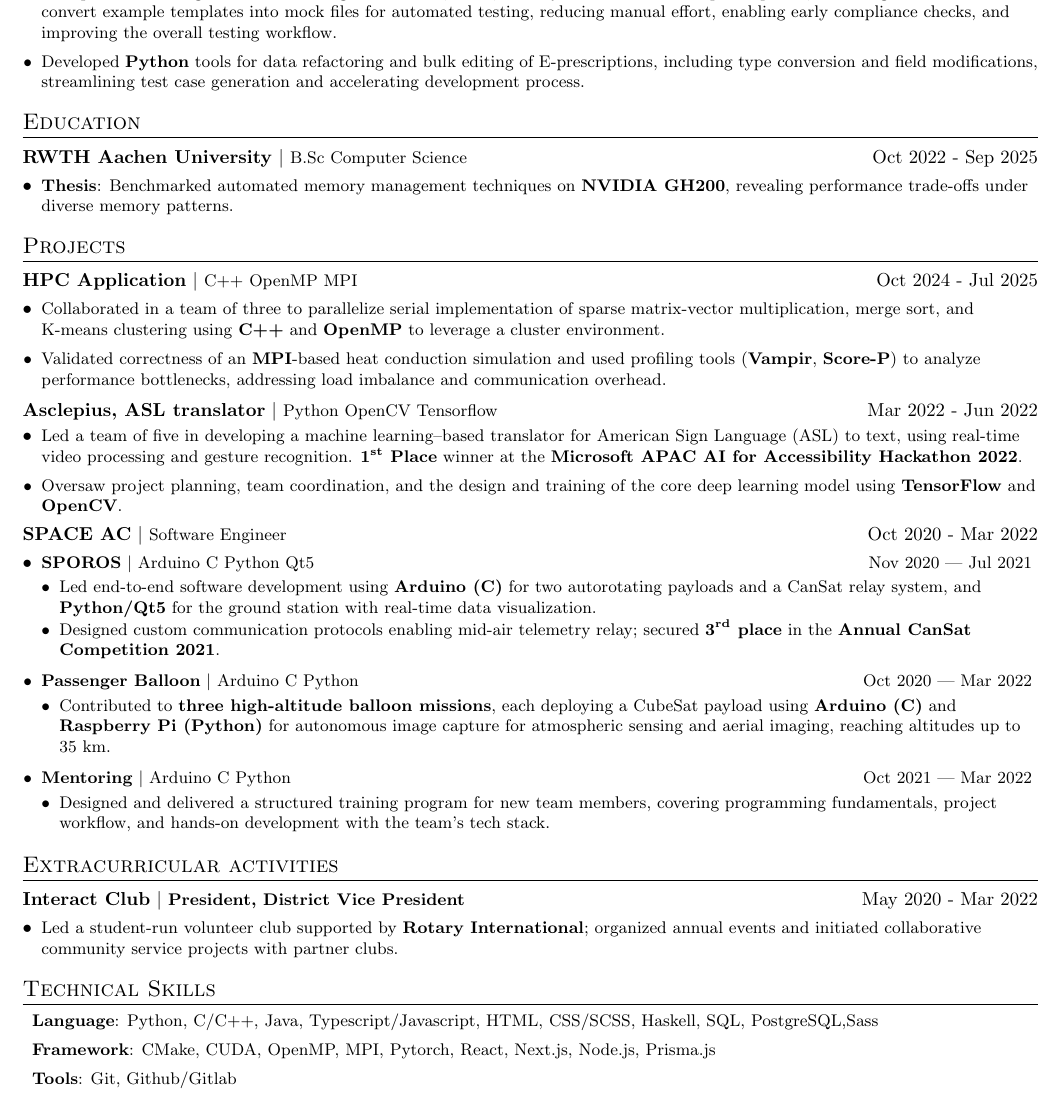
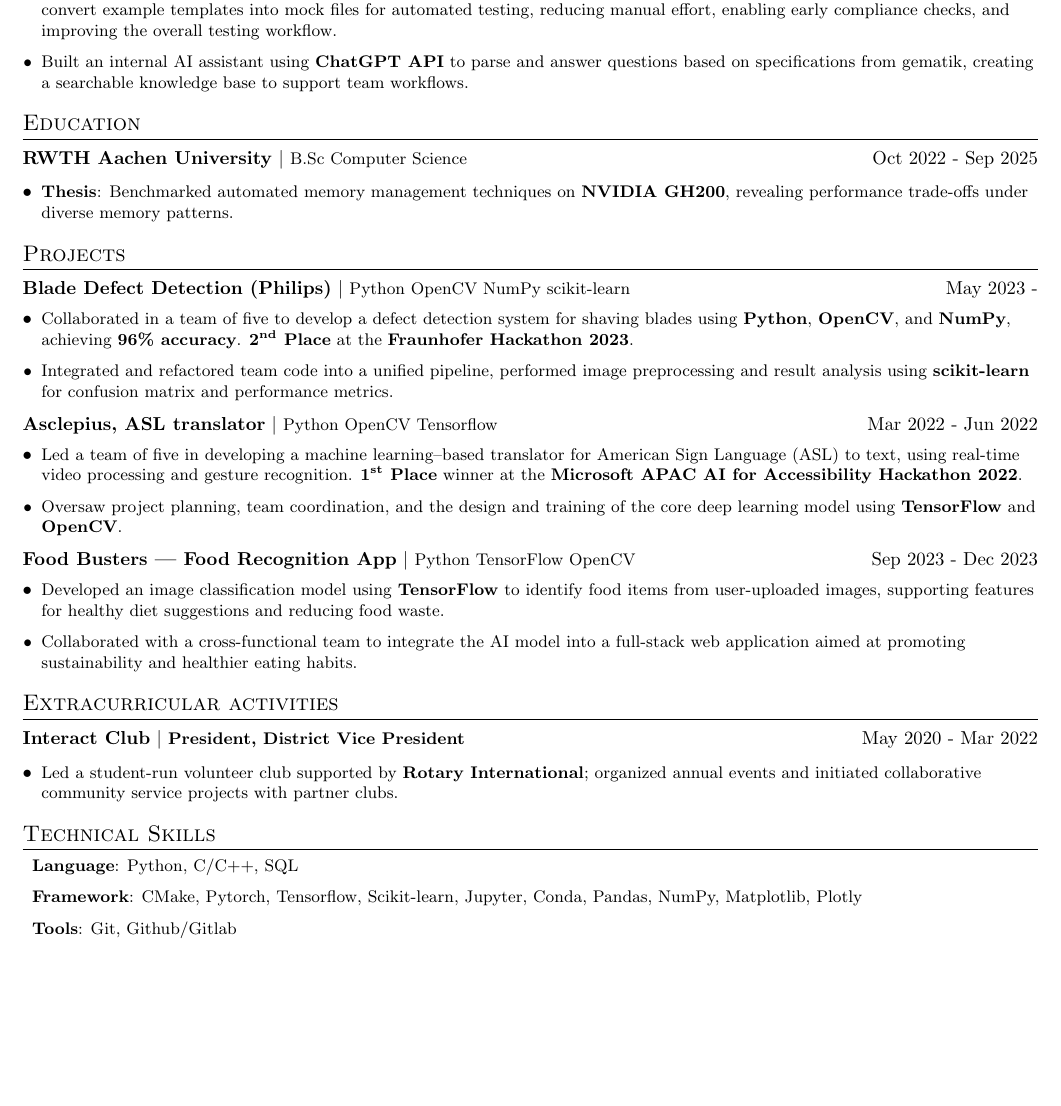
Before and after one commit to Retaehc-pop/RESUME, a LaTeX CV (resume.tex, which reads cv/experience/en.tex, cv/project/en.tex, cv/skill/en.tex): part of the page, cut so that both start at the same text, the shorter picture padded with empty space. Compiled offline with pdfLaTeX.

Commit message:
Adjust to AI

```diff
--- a/cv/experience/en.tex
+++ b/cv/experience/en.tex
@@ -11,7 +11,10 @@
 \resumeItem{Set up a local testing environment using \textbf{Wiremock}, \textbf{Java}, and \textbf{Python} to validate E-prescriptions, and designed a tool to convert example templates into mock files for automated testing, reducing manual effort, enabling early compliance checks, and improving the overall testing workflow.}
 
 %% Bulk E-prescription editing
-\resumeItem{Developed \textbf{Python} tools for data refactoring and bulk editing of E-prescriptions, including type conversion and field modifications, streamlining test case generation and accelerating development process.}
+% \resumeItem{Developed \textbf{Python} tools for data refactoring and bulk editing of E-prescriptions, including type conversion and field modifications, streamlining test case generation and accelerating development process.}
+
+%% Talk with ChatGPT
+\resumeItem{Built an internal AI assistant using \textbf{ChatGPT API} to parse and answer questions based on specifications from gematik, creating a searchable knowledge base to support team workflows.}
 
 % \resumeItem{Create a script using python, RESTAPI, and MySQL to extract and process information from the E-Health card data from the terminal device, convert it to a dedicated format and pass along to the team to use in testing and validation workflows}
 \resumeListEnd
--- a/cv/project/en.tex
+++ b/cv/project/en.tex
@@ -1,27 +1,23 @@
 \section{Projects}
 
-\resumeTitle
-{HPC Application}
-{C++ OpenMP MPI}{Oct 2024}{Jul 2025}
-
-\resumeListStart
-\resumeItem{Collaborated in a team of three to parallelize serial implementation of sparse matrix-vector multiplication, merge sort, and K-means clustering using \textbf{C++} and \textbf{OpenMP} to leverage a cluster environment.}
-\resumeItem{Validated correctness of an \textbf{MPI}-based heat conduction simulation and used profiling tools (\textbf{Vampir}, \textbf{Score-P}) to analyze performance bottlenecks, addressing load imbalance and communication overhead.}
-\resumeListEnd
+% \resumeTitle
+% {HPC Application}
+% {C++ OpenMP MPI}{Oct 2024}{Jul 2025}
+%
+% \resumeListStart
+% \resumeItem{Collaborated in a team of three to parallelize serial implementation of sparse matrix-vector multiplication, merge sort, and K-means clustering using \textbf{C++} and \textbf{OpenMP} to leverage a cluster environment.}
+% \resumeItem{Validated correctness of an \textbf{MPI}-based heat conduction simulation and used profiling tools (\textbf{Vampir}, \textbf{Score-P}) to analyze performance bottlenecks, addressing load imbalance and communication overhead.}
+% \resumeListEnd
 
 %\resumeSubItem{RWTH calendar mapper}
 %{Automation for mapping university calendar to google calendar}
 
-% \resumeHeading
-% {Blade Defects detection}
-% {\textbf{Python/OpenCV}}{May 2023}
-%
-% \resumeItemListStart
-% %\resumeItemSmall{Modified serial version of Sparse Matrix vector multiplication, Merge sort, and K-mean clustering to utilise the full potential of a cluster with parllel programming in OpenMP.}
-% \resumeItemSmall{Collaborated in a team of five to develop a program to detect defects on shaving blades (Philips) with accuracy of 96\%. \textbf{2\textsuperscript{nd} Place} at the \textbf{Fraunhofer Hackathon 2023}.}
-% \resumeItemSmall{Consolidated team code intp a unified workflow, perform testing and extracted result with performance benchmarks and confusion matrix analysis.}
-% \resumeItemListEnd
-
+\resumeTitle
+{Blade Defect Detection (Philips)}{Python OpenCV NumPy scikit-learn}{May 2023}{}
+\resumeListStart
+\resumeItem{Collaborated in a team of five to develop a defect detection system for shaving blades using \textbf{Python}, \textbf{OpenCV}, and \textbf{NumPy}, achieving \textbf{96\% accuracy}. \textbf{2\textsuperscript{nd} Place} at the \textbf{Fraunhofer Hackathon 2023}.}
+\resumeItem{Integrated and refactored team code into a unified pipeline, performed image preprocessing and result analysis using \textbf{scikit-learn} for confusion matrix and performance metrics.}
+\resumeListEnd
 %\resumeProject{Web Portfolio}
 %\begin{itemize}[leftmargin=1em]
 %  \item\small{Built a personal portfolio website to showcase skills and projects using Next.js.}
@@ -37,27 +33,35 @@
 \resumeItem{Oversaw project planning, team coordination, and the design and training of the core deep learning model using \textbf{TensorFlow} and \textbf{OpenCV}.}
 \resumeListEnd
 
-\resumeTitle
-{SPACE AC}{Software Engineer}{Oct 2020}{Mar 2022}
 
+
+\resumeTitle{Food Busters — Food Recognition App}{Python TensorFlow OpenCV}{Sep 2023}{Dec 2023}
 \resumeListStart
-  \resumeItem{
-    \resumeSmallTitle{SPOROS}{Arduino C Python Qt5}{Nov 2020}{Jul 2021}
-  \resumeListStart
-    \resumeItem{Led end-to-end software development using \textbf{Arduino (C)} for two autorotating payloads and a CanSat relay system, and \textbf{Python/Qt5} for the ground station with real-time data visualization.}
-    \resumeItem{Designed custom communication protocols enabling mid-air telemetry relay; secured \textbf{3\textsuperscript{rd} place} in the \textbf{Annual CanSat Competition 2021}.}
-  \resumeListEnd}
+\resumeItem{Developed an image classification model using \textbf{TensorFlow} to identify food items from user-uploaded images, supporting features for healthy diet suggestions and reducing food waste.}
+\resumeItem{Collaborated with a cross-functional team to integrate the AI model into a full-stack web application aimed at promoting sustainability and healthier eating habits.}
+\resumeListEnd
 
-  \resumeItem{
-  \resumeSmallTitle{Passenger Balloon}{Arduino C Python}{Oct 2020}{Mar 2022}
-  \resumeListStart
-  \resumeItem{Contributed to \textbf{three high-altitude balloon missions}, each deploying a CubeSat payload using \textbf{Arduino (C)} and \textbf{Raspberry Pi (Python)} for autonomous image capture for atmospheric sensing and aerial imaging, reaching altitudes up to 35 km.}
-  \resumeListEnd
-  }
-\resumeItem{
-\resumeSmallTitle{Mentoring}{Arduino C Python}{Oct 2021}{Mar 2022}
-        \resumeListStart
-        \resumeItem{Designed and delivered a structured training program for new team members, covering programming fundamentals, project workflow, and hands-on development with the team's tech stack.}
-        \resumeListEnd
- }
-\resumeListEnd
+% \resumeTitle
+% {SPACE AC}{Software Engineer}{Oct 2020}{Mar 2022}
+%
+% \resumeListStart
+%   \resumeItem{
+%     \resumeSmallTitle{SPOROS}{Arduino C Python Qt5}{Nov 2020}{Jul 2021}
+%   \resumeListStart
+%     \resumeItem{Led end-to-end software development using \textbf{Arduino (C)} for two autorotating payloads and a CanSat relay system, and \textbf{Python/Qt5} for the ground station with real-time data visualization.}
+%     \resumeItem{Designed custom communication protocols enabling mid-air telemetry relay; secured \textbf{3\textsuperscript{rd} place} in the \textbf{Annual CanSat Competition 2021}.}
+%   \resumeListEnd}
+%
+%   \resumeItem{
+%   \resumeSmallTitle{Passenger Balloon}{Arduino C Python}{Oct 2020}{Mar 2022}
+%   \resumeListStart
+%   \resumeItem{Contributed to \textbf{three high-altitude balloon missions}, each deploying a CubeSat payload using \textbf{Arduino (C)} and \textbf{Raspberry Pi (Python)} for autonomous image capture for atmospheric sensing and aerial imaging, reaching altitudes up to 35 km.}
+%   \resumeListEnd
+%   }
+% \resumeItem{
+% \resumeSmallTitle{Mentoring}{Arduino C Python}{Oct 2021}{Mar 2022}
+%         \resumeListStart
+%         \resumeItem{Designed and delivered a structured training program for new team members, covering programming fundamentals, project workflow, and hands-on development with the team's tech stack.}
+%         \resumeListEnd
+%  }
+% \resumeListEnd
--- a/cv/skill/en.tex
+++ b/cv/skill/en.tex
@@ -1,9 +1,9 @@
 \section{Technical Skills}
 \resumeListEmptyStart
 
-\resumeItem{\textbf{Language}: Python, C/C++, Java, Typescript/Javascript, HTML, CSS/SCSS, Haskell, SQL, PostgreSQL,Sass}
+\resumeItem{\textbf{Language}: Python, C/C++, SQL}
 % {Python, C/C++, Java }%Typescript/Javascript, HTML, CSS/SCSS, Haskell, SQL, Postgresql}
-\resumeItem{\textbf{Framework}: CMake, CUDA, OpenMP, MPI, Pytorch, React, Next.js, Node.js, Prisma.js}
+\resumeItem{\textbf{Framework}: CMake, Pytorch, Tensorflow, Scikit-learn, Jupyter, Conda, Pandas, NumPy, Matplotlib, Plotly}
 
 \resumeItem{\textbf{Tools}: Git, Github/Gitlab}
 
```
Also changed, not shown: resume.pdf.
